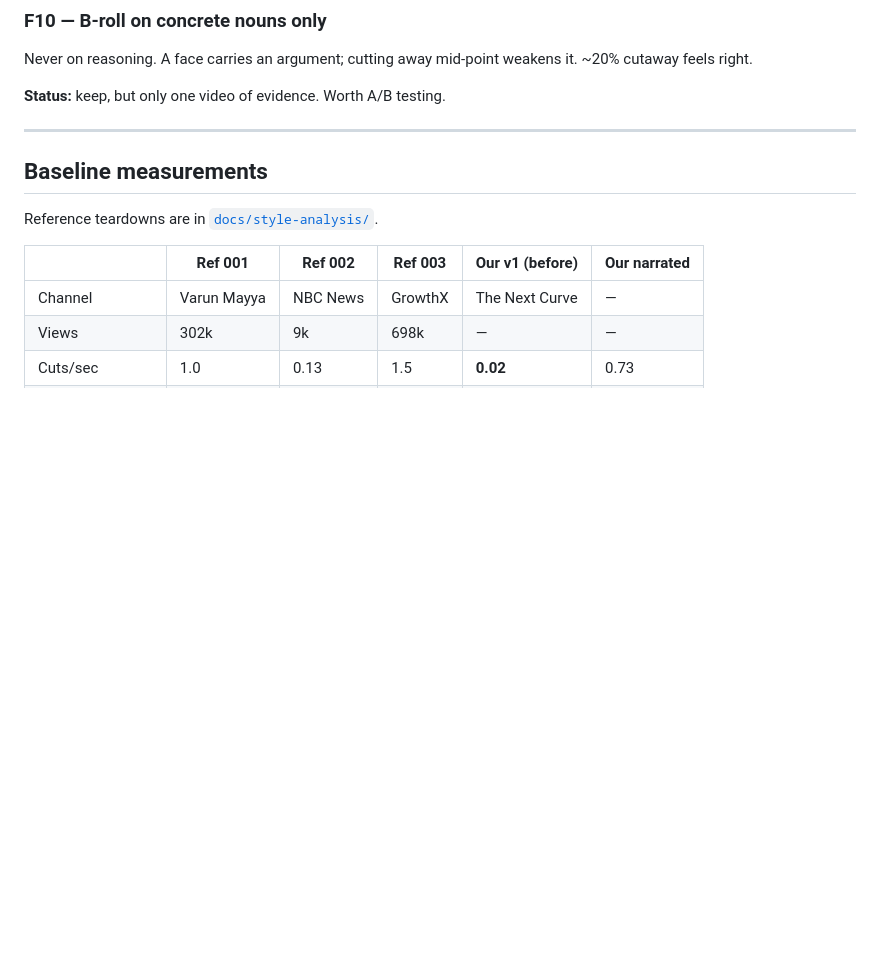
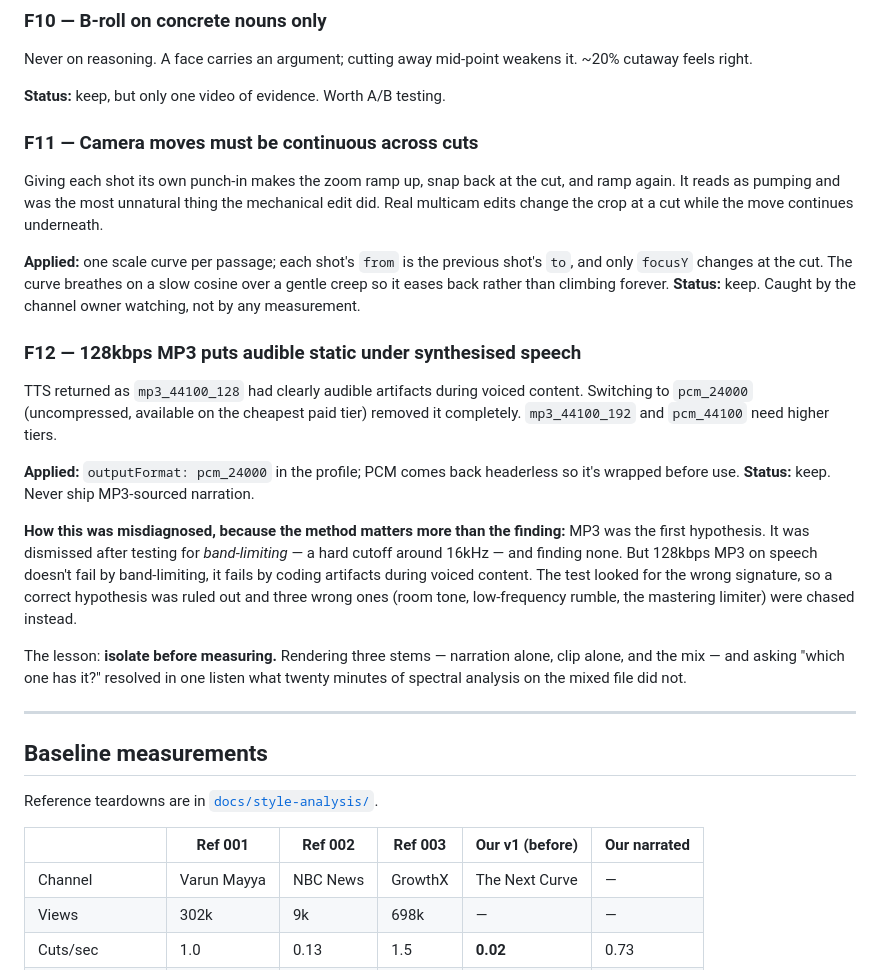
Before and after one commit to sajidmohd717/video-editor-shorts, a Markdown page: MODEL_DEV_LOG.md, the part around the change. GitHub-like rendering; blank space fills up the shorter version.

Commit message:
﻿Log F11 and F12 in the dev log
F11 continuous camera ramp across cuts.
F12 PCM over MP3 for narration, including a note on how the correct
hypothesis was ruled out by testing for the wrong signature, and the
isolate-before-measuring lesson that followed.

Co-Authored-By: Claude Opus 5 <noreply@anthropic.com>

```diff
--- a/MODEL_DEV_LOG.md
+++ b/MODEL_DEV_LOG.md
@@ -114,6 +114,39 @@ it. ~20% cutaway feels right.
 
 **Status:** keep, but only one video of evidence. Worth A/B testing.
 
+### F11 — Camera moves must be continuous across cuts
+
+Giving each shot its own punch-in makes the zoom ramp up, snap back at the cut,
+and ramp again. It reads as pumping and was the most unnatural thing the
+mechanical edit did. Real multicam edits change the crop at a cut while the move
+continues underneath.
+
+**Applied:** one scale curve per passage; each shot's `from` is the previous
+shot's `to`, and only `focusY` changes at the cut. The curve breathes on a slow
+cosine over a gentle creep so it eases back rather than climbing forever.
+**Status:** keep. Caught by the channel owner watching, not by any measurement.
+
+### F12 — 128kbps MP3 puts audible static under synthesised speech
+
+TTS returned as `mp3_44100_128` had clearly audible artifacts during voiced
+content. Switching to `pcm_24000` (uncompressed, available on the cheapest paid
+tier) removed it completely. `mp3_44100_192` and `pcm_44100` need higher tiers.
+
+**Applied:** `outputFormat: pcm_24000` in the profile; PCM comes back headerless
+so it's wrapped before use. **Status:** keep. Never ship MP3-sourced narration.
+
+**How this was misdiagnosed, because the method matters more than the finding:**
+MP3 was the first hypothesis. It was dismissed after testing for *band-limiting*
+— a hard cutoff around 16kHz — and finding none. But 128kbps MP3 on speech
+doesn't fail by band-limiting, it fails by coding artifacts during voiced
+content. The test looked for the wrong signature, so a correct hypothesis was
+ruled out and three wrong ones (room tone, low-frequency rumble, the mastering
+limiter) were chased instead.
+
+The lesson: **isolate before measuring.** Rendering three stems — narration
+alone, clip alone, and the mix — and asking "which one has it?" resolved in one
+listen what twenty minutes of spectral analysis on the mixed file did not.
+
 ---
 
 ## Baseline measurements
```
